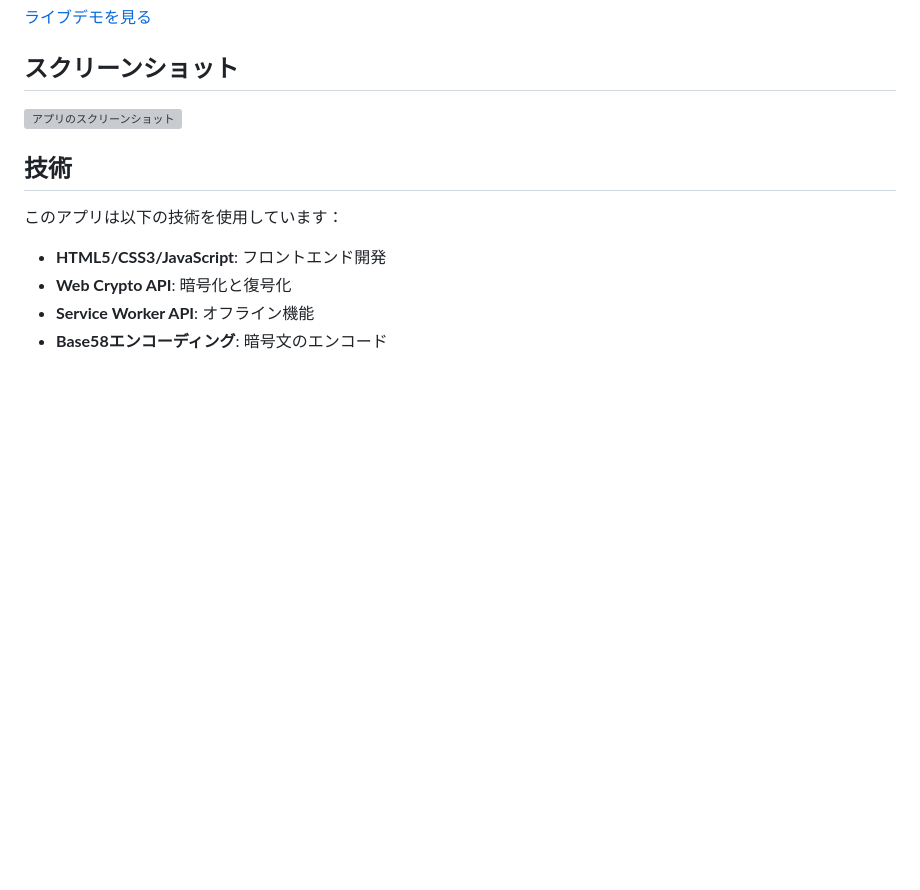
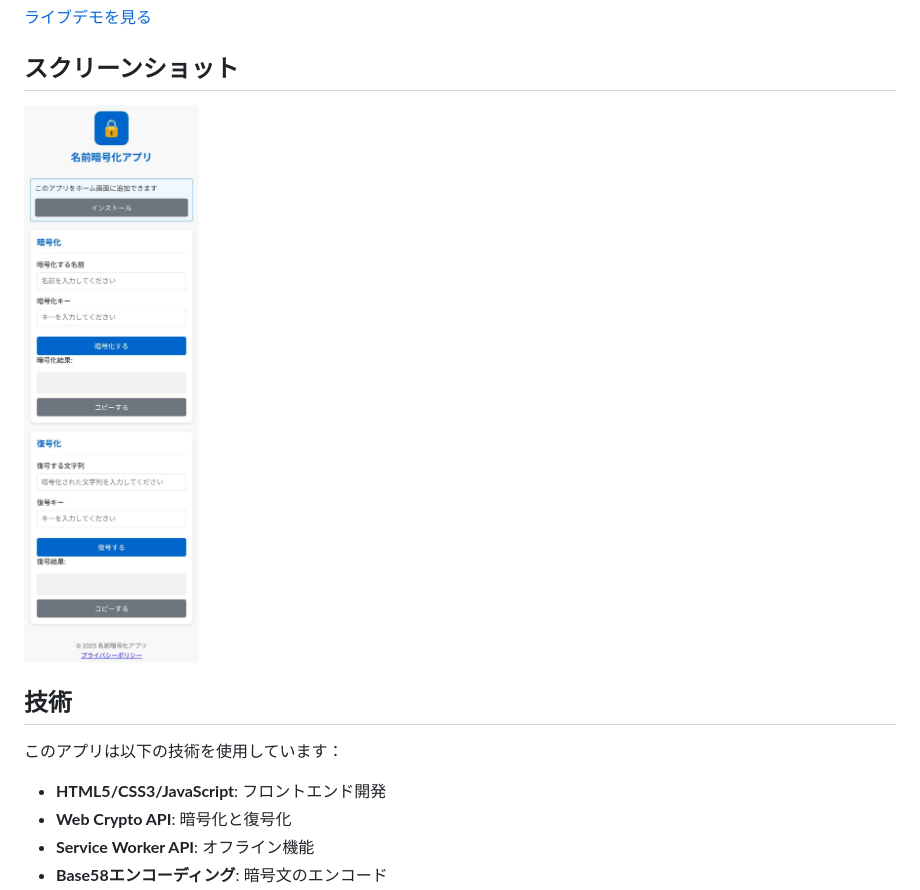
Before and after one commit to ex-takashima/CryotoNameWeb, a Markdown page: README.md, the part around the change. Drawn GitHub-style; blank space fills up the shorter version; grey boxes are pictures that could not be loaded.

```diff
--- a/README.md
+++ b/README.md
@@ -19,7 +19,7 @@
 
 ## スクリーンショット
 
-![アプリのスクリーンショット](screenshots/screenshot.png)
+![アプリのスクリーンショット](screenshots/screenshot.jpg)
 
 ## 技術
 
```
